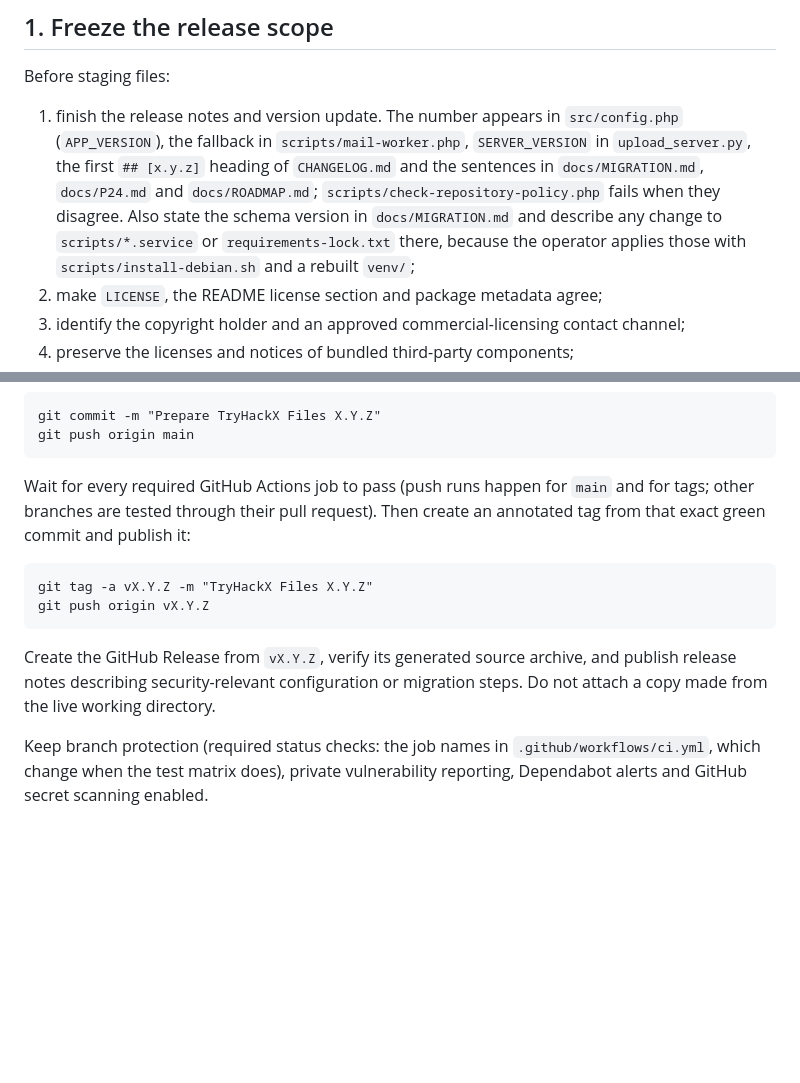
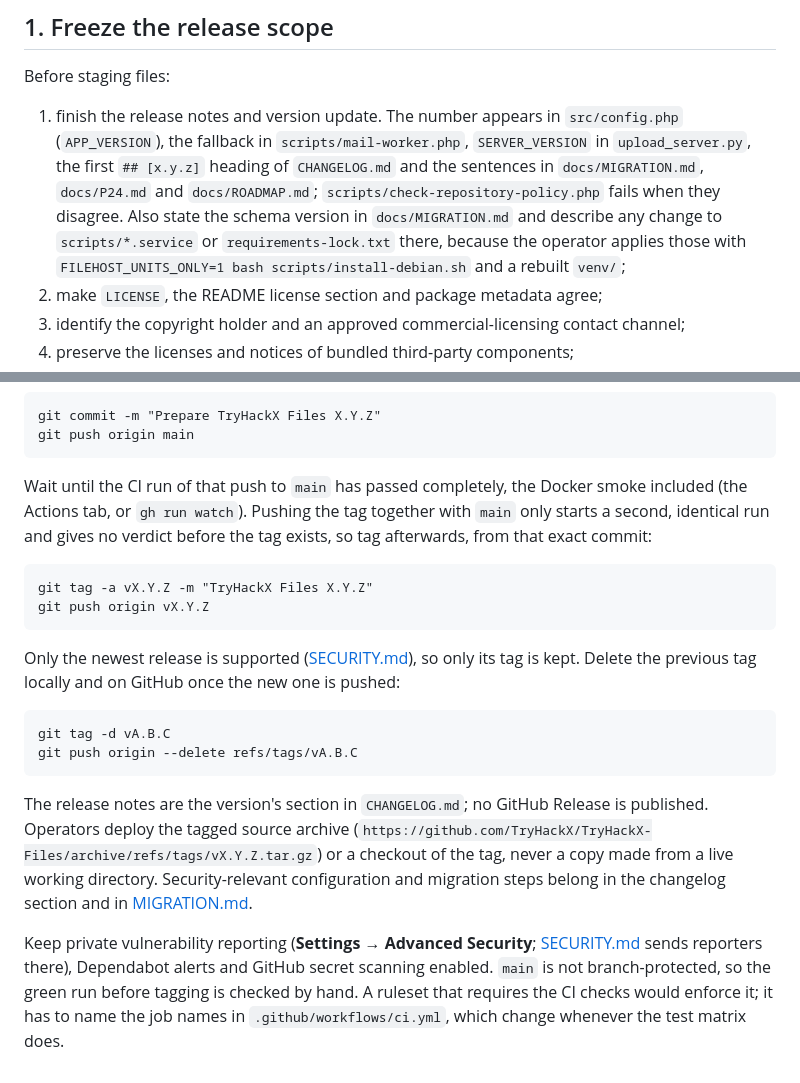
Before and after one commit to TryHackX/TryHackX-Files, a Markdown page: docs/RELEASING.md, 2 parts joined by grey strips. GitHub-like rendering; blank space fills up the shorter version.

Commit message:
Describe the release procedure the project actually follows
RELEASING.md described a repository setup that does not exist: a GitHub
Release for every tag (there are none), branch protection to "keep"
(main has neither protection nor a ruleset), and a tag pushed only after
every required job passed, while the v2.80.1 tag was pushed two seconds
after main.

The procedure now says what is done and checked: push main, wait for its
full CI run including the Docker smoke, then push one annotated tag from
that commit, and delete the previous tag because only the newest release
is supported. The notes are the changelog section, operators deploy the
tagged archive or a checkout of the tag, and the manual check before
tagging is called that, with what a ruleset would have to name if one is
enabled. The unit-change step points at FILEHOST_UNITS_ONLY=1.

````diff
--- a/docs/RELEASING.md
+++ b/docs/RELEASING.md
@@ -14,7 +14,7 @@ Before staging files:
    `docs/MIGRATION.md`, `docs/P24.md` and `docs/ROADMAP.md`; `scripts/check-repository-policy.php`
    fails when they disagree. Also state the schema version in `docs/MIGRATION.md` and describe any
    change to `scripts/*.service` or `requirements-lock.txt` there, because the operator applies
-   those with `scripts/install-debian.sh` and a rebuilt `venv/`;
+   those with `FILEHOST_UNITS_ONLY=1 bash scripts/install-debian.sh` and a rebuilt `venv/`;
 2. make `LICENSE`, the README license section and package metadata agree;
 3. identify the copyright holder and an approved commercial-licensing contact channel;
 4. preserve the licenses and notices of bundled third-party components;
@@ -230,19 +230,32 @@ git commit -m "Prepare TryHackX Files X.Y.Z"
 git push origin main
 ```
 
-Wait for every required GitHub Actions job to pass (push runs happen for `main` and for tags;
-other branches are tested through their pull request). Then create an annotated tag from that
-exact green commit and publish it:
+Wait until the CI run of that push to `main` has passed completely, the Docker smoke included
+(the Actions tab, or `gh run watch`). Pushing the tag together with `main` only starts a second,
+identical run and gives no verdict before the tag exists, so tag afterwards, from that exact
+commit:
 
 ```text
 git tag -a vX.Y.Z -m "TryHackX Files X.Y.Z"
 git push origin vX.Y.Z
 ```
 
-Create the GitHub Release from `vX.Y.Z`, verify its generated source archive, and publish release
-notes describing security-relevant configuration or migration steps. Do not attach a copy made
-from the live working directory.
+Only the newest release is supported ([SECURITY.md](../SECURITY.md)), so only its tag is kept.
+Delete the previous tag locally and on GitHub once the new one is pushed:
 
-Keep branch protection (required status checks: the job names in `.github/workflows/ci.yml`,
-which change when the test matrix does), private vulnerability reporting, Dependabot alerts and
-GitHub secret scanning enabled.
+```text
+git tag -d vA.B.C
+git push origin --delete refs/tags/vA.B.C
+```
+
+The release notes are the version's section in `CHANGELOG.md`; no GitHub Release is published.
+Operators deploy the tagged source archive
+(`https://github.com/TryHackX/TryHackX-Files/archive/refs/tags/vX.Y.Z.tar.gz`) or a checkout of
+the tag, never a copy made from a live working directory. Security-relevant configuration and
+migration steps belong in the changelog section and in [MIGRATION.md](MIGRATION.md).
+
+Keep private vulnerability reporting (**Settings → Advanced Security**; [SECURITY.md](../SECURITY.md)
+sends reporters there), Dependabot alerts and GitHub secret scanning enabled. `main` is not
+branch-protected, so the green run before tagging is checked by hand. A ruleset that requires the
+CI checks would enforce it; it has to name the job names in `.github/workflows/ci.yml`, which
+change whenever the test matrix does.
````
